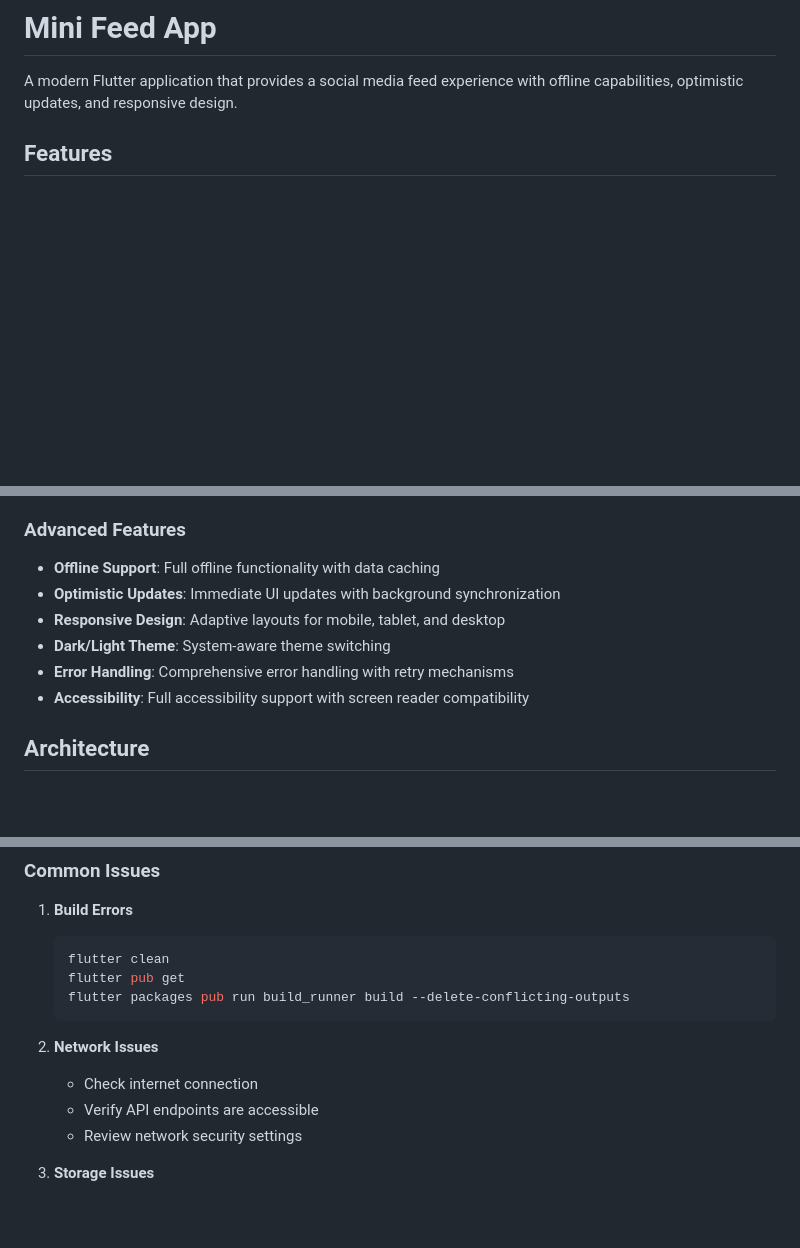
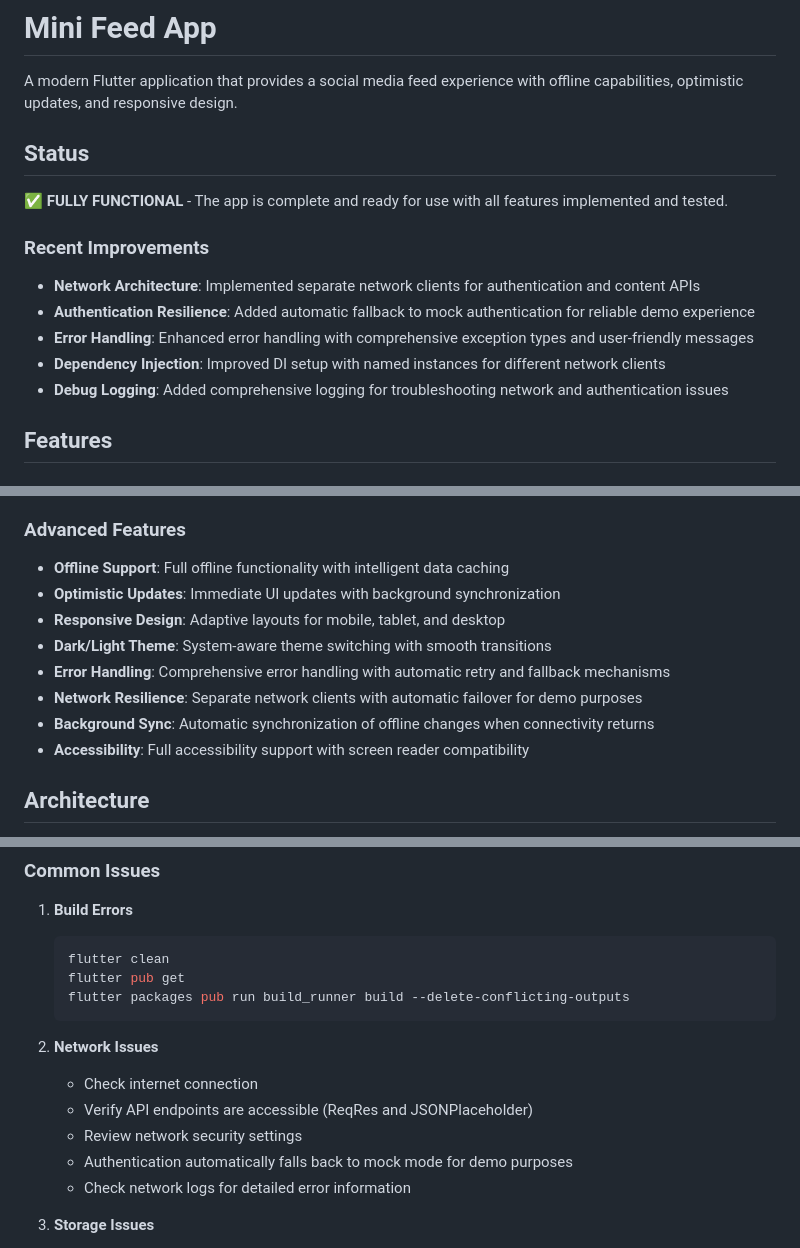
Before and after one commit to uumair327/mini_feed, a Markdown page: README.md, 3 parts joined by grey strips. GitHub-like rendering; blank space fills up the shorter version.

```diff
--- a/README.md
+++ b/README.md
@@ -1,6 +1,17 @@
 # Mini Feed App
 
 A modern Flutter application that provides a social media feed experience with offline capabilities, optimistic updates, and responsive design.
+
+## Status
+
+✅ **FULLY FUNCTIONAL** - The app is complete and ready for use with all features implemented and tested.
+
+### Recent Improvements
+- **Network Architecture**: Implemented separate network clients for authentication and content APIs
+- **Authentication Resilience**: Added automatic fallback to mock authentication for reliable demo experience
+- **Error Handling**: Enhanced error handling with comprehensive exception types and user-friendly messages
+- **Dependency Injection**: Improved DI setup with named instances for different network clients
+- **Debug Logging**: Added comprehensive logging for troubleshooting network and authentication issues
 
 ## Features
 
@@ -13,11 +24,13 @@ A modern Flutter application that provides a social media feed experience with o
 - **Favorites**: Mark posts as favorites with local persistence
 
 ### Advanced Features
-- **Offline Support**: Full offline functionality with data caching
+- **Offline Support**: Full offline functionality with intelligent data caching
 - **Optimistic Updates**: Immediate UI updates with background synchronization
 - **Responsive Design**: Adaptive layouts for mobile, tablet, and desktop
-- **Dark/Light Theme**: System-aware theme switching
-- **Error Handling**: Comprehensive error handling with retry mechanisms
+- **Dark/Light Theme**: System-aware theme switching with smooth transitions
+- **Error Handling**: Comprehensive error handling with automatic retry and fallback mechanisms
+- **Network Resilience**: Separate network clients with automatic failover for demo purposes
+- **Background Sync**: Automatic synchronization of offline changes when connectivity returns
 - **Accessibility**: Full accessibility support with screen reader compatibility
 
 ## Architecture
@@ -262,8 +297,10 @@ flutter build linux --release
 
 2. **Network Issues**
    - Check internet connection
-   - Verify API endpoints are accessible
+   - Verify API endpoints are accessible (ReqRes and JSONPlaceholder)
    - Review network security settings
+   - Authentication automatically falls back to mock mode for demo purposes
+   - Check network logs for detailed error information
 
 3. **Storage Issues**
    - Clear app data
```
Also changed, not shown: other parts of README.md (+38 -15 lines).
